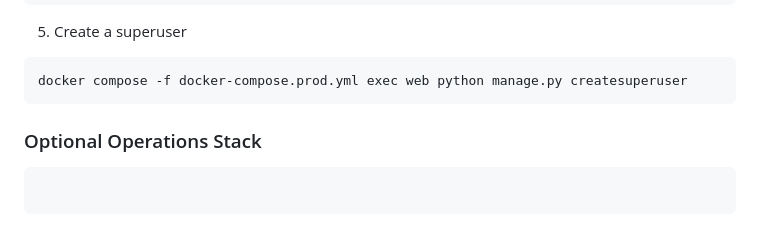
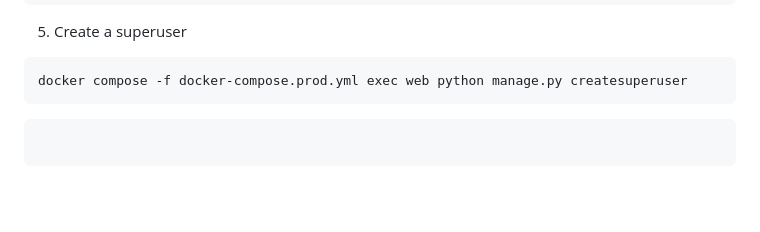
Before and after one commit to aaab0914/my_site_prod, a Markdown page: README.md, the part around the change. GitHub-like rendering; blank space fills up the shorter version.

Commit message:
docs: remove empty obsolete operations section
Remove the empty optional monitoring section left after removing the retired monitoring stack from the production documentation.

````diff
--- a/README.md
+++ b/README.md
@@ -193,7 +193,6 @@ docker compose -f docker-compose.prod.yml exec web python manage.py migrate
 docker compose -f docker-compose.prod.yml exec web python manage.py createsuperuser
 ```
 
-### Optional Operations Stack
 ```bash
 ```
 
````
